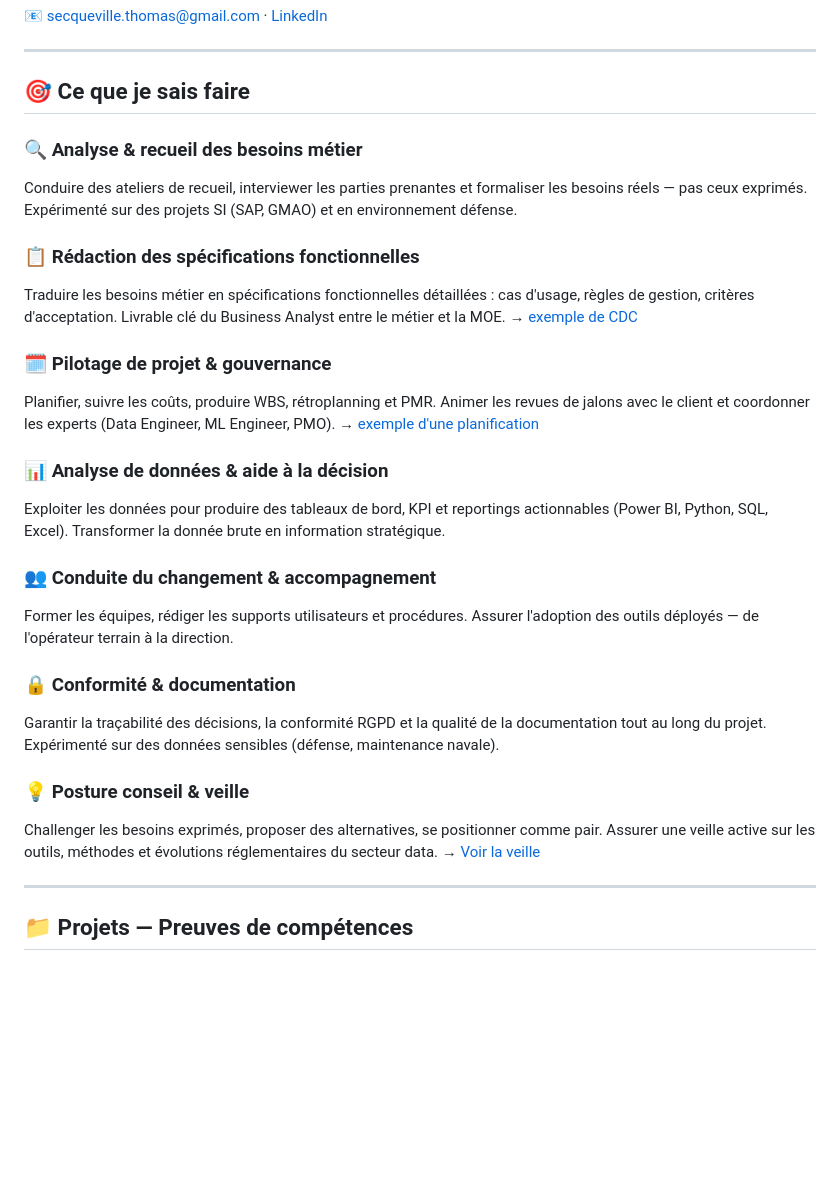
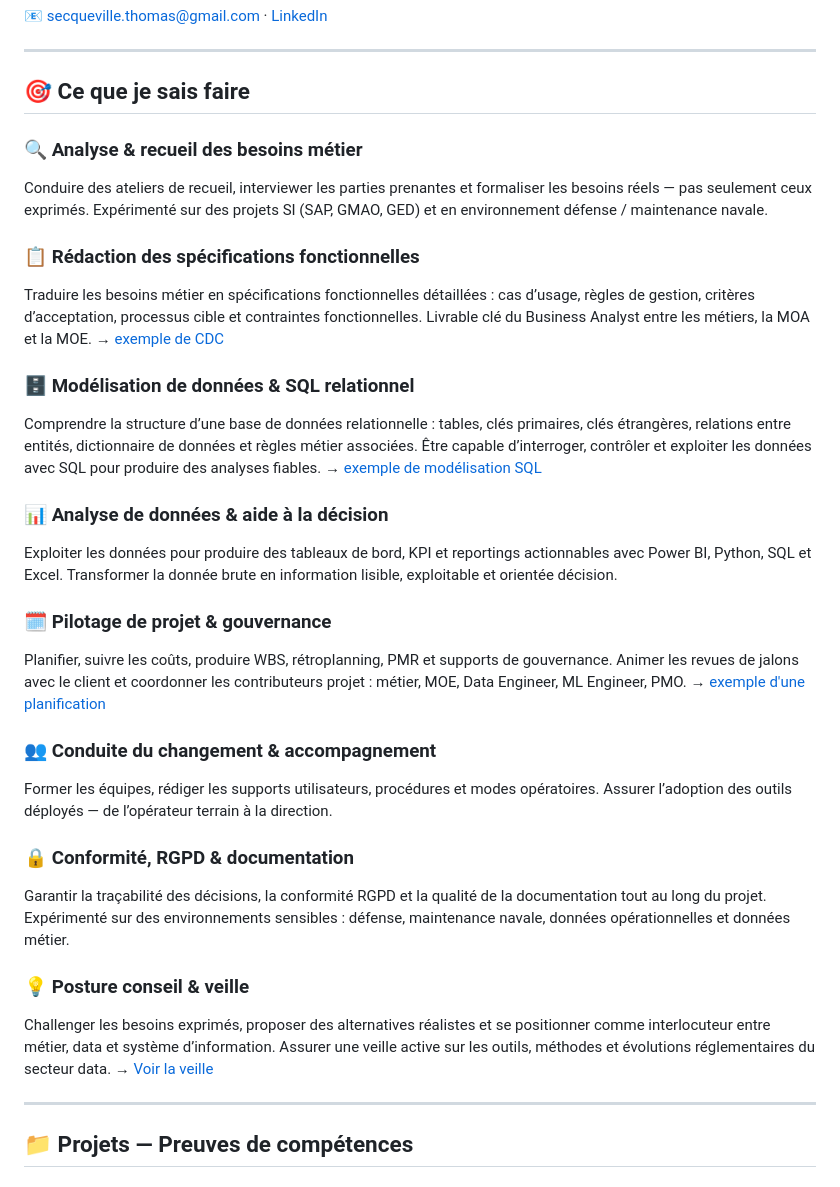
Before and after one commit to TSQV-prog/portfolio-data-analyst-OC, a Markdown page: README.md, the part around the change. GitHub-like rendering; blank space fills up the shorter version.

```diff
--- a/README.md
+++ b/README.md
@@ -10,29 +10,32 @@ Responsable logistique pendant plus de 10 ans dans la maintenance navale (Marine
 
 ## 🎯 Ce que je sais faire
 
-
 ### 🔍 Analyse & recueil des besoins métier
-Conduire des ateliers de recueil, interviewer les parties prenantes et formaliser les besoins réels — pas ceux exprimés. Expérimenté sur des projets SI (SAP, GMAO) et en environnement défense.
+Conduire des ateliers de recueil, interviewer les parties prenantes et formaliser les besoins réels — pas seulement ceux exprimés. Expérimenté sur des projets SI (SAP, GMAO, GED) et en environnement défense / maintenance navale.
 
 ### 📋 Rédaction des spécifications fonctionnelles
-Traduire les besoins métier en spécifications fonctionnelles détaillées : cas d'usage, règles de gestion, critères d'acceptation. Livrable clé du Business Analyst entre le métier et la MOE.
+Traduire les besoins métier en spécifications fonctionnelles détaillées : cas d’usage, règles de gestion, critères d’acceptation, processus cible et contraintes fonctionnelles. Livrable clé du Business Analyst entre les métiers, la MOA et la MOE.
 → [exemple de CDC](./cahier-des-charges/)
 
+### 🗄️ Modélisation de données & SQL relationnel
+Comprendre la structure d’une base de données relationnelle : tables, clés primaires, clés étrangères, relations entre entités, dictionnaire de données et règles métier associées. Être capable d’interroger, contrôler et exploiter les données avec SQL pour produire des analyses fiables.
+→ [exemple de modélisation SQL](./projet-2-sql-base-de-donnees/)
+
+### 📊 Analyse de données & aide à la décision
+Exploiter les données pour produire des tableaux de bord, KPI et reportings actionnables avec Power BI, Python, SQL et Excel. Transformer la donnée brute en information lisible, exploitable et orientée décision.
+
 ### 🗓️ Pilotage de projet & gouvernance
-Planifier, suivre les coûts, produire WBS, rétroplanning et PMR. Animer les revues de jalons avec le client et coordonner les experts (Data Engineer, ML Engineer, PMO).
+Planifier, suivre les coûts, produire WBS, rétroplanning, PMR et supports de gouvernance. Animer les revues de jalons avec le client et coordonner les contributeurs projet : métier, MOE, Data Engineer, ML Engineer, PMO.
 → [exemple d'une planification](./Planification/)
 
-### 📊 Analyse de données & aide à la décision
-Exploiter les données pour produire des tableaux de bord, KPI et reportings actionnables (Power BI, Python, SQL, Excel). Transformer la donnée brute en information stratégique.
+### 👥 Conduite du changement & accompagnement
+Former les équipes, rédiger les supports utilisateurs, procédures et modes opératoires. Assurer l’adoption des outils déployés — de l’opérateur terrain à la direction.
 
-### 👥 Conduite du changement & accompagnement
-Former les équipes, rédiger les supports utilisateurs et procédures. Assurer l'adoption des outils déployés — de l'opérateur terrain à la direction.
-
-### 🔒 Conformité & documentation
-Garantir la traçabilité des décisions, la conformité RGPD et la qualité de la documentation tout au long du projet. Expérimenté sur des données sensibles (défense, maintenance navale).
+### 🔒 Conformité, RGPD & documentation
+Garantir la traçabilité des décisions, la conformité RGPD et la qualité de la documentation tout au long du projet. Expérimenté sur des environnements sensibles : défense, maintenance navale, données opérationnelles et données métier.
 
 ### 💡 Posture conseil & veille
-Challenger les besoins exprimés, proposer des alternatives, se positionner comme pair. Assurer une veille active sur les outils, méthodes et évolutions réglementaires du secteur data.
+Challenger les besoins exprimés, proposer des alternatives réalistes et se positionner comme interlocuteur entre métier, data et système d’information. Assurer une veille active sur les outils, méthodes et évolutions réglementaires du secteur data.
 → [Voir la veille](./veille/)
 
 
```
